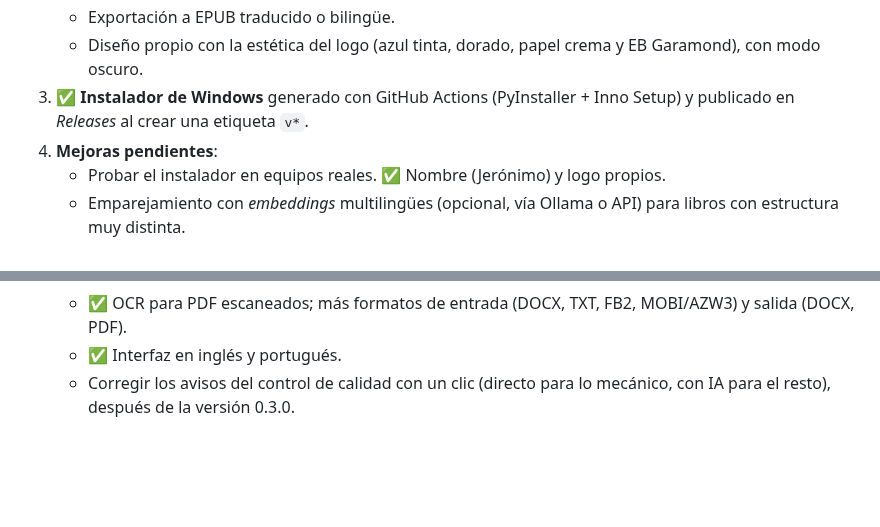
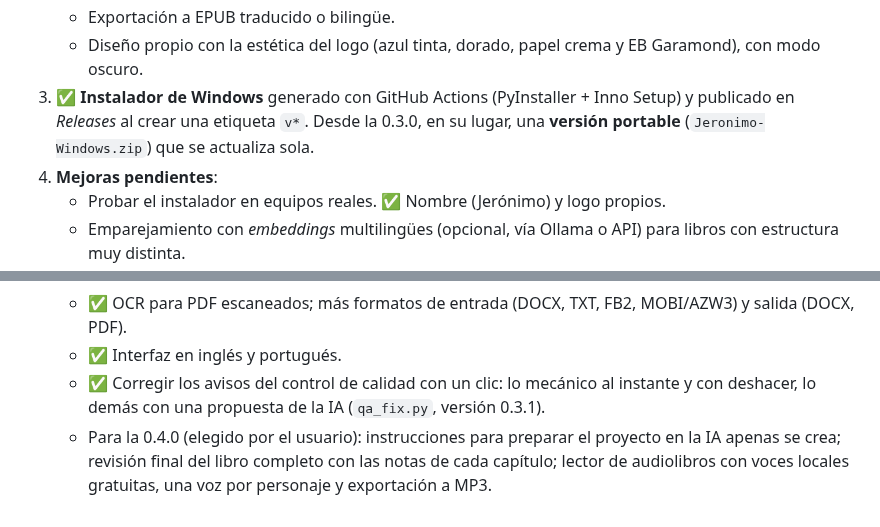
Before and after one commit to Willyssj3/Jeronimo, a Markdown page: docs/PLAN.md, 2 parts joined by grey strips. Rendered like a GitHub page; blank space fills up the shorter version.

```diff
--- a/docs/PLAN.md
+++ b/docs/PLAN.md
@@ -82,7 +82,8 @@ el coste estimado.
    - Diseño propio con la estética del logo (azul tinta, dorado, papel
      crema y EB Garamond), con modo oscuro.
 3. ✅ **Instalador de Windows** generado con GitHub Actions (PyInstaller +
-   Inno Setup) y publicado en *Releases* al crear una etiqueta `v*`.
+   Inno Setup) y publicado en *Releases* al crear una etiqueta `v*`. Desde la 0.3.0, en su
+   lugar, una **versión portable** (`Jeronimo-Windows.zip`) que se actualiza sola.
 4. **Mejoras pendientes**:
    - Probar el instalador en equipos reales. ✅ Nombre (Jerónimo) y logo propios.
    - Emparejamiento con *embeddings* multilingües (opcional, vía Ollama o API)
@@ -95,5 +96,8 @@ el coste estimado.
    - ✅ OCR para PDF escaneados; más formatos de entrada (DOCX, TXT, FB2, MOBI/AZW3) y salida
      (DOCX, PDF).
    - ✅ Interfaz en inglés y portugués.
-   - Corregir los avisos del control de calidad con un clic (directo para lo mecánico, con IA
-     para el resto), después de la versión 0.3.0.
+   - ✅ Corregir los avisos del control de calidad con un clic: lo mecánico al instante y con
+     deshacer, lo demás con una propuesta de la IA (`qa_fix.py`, versión 0.3.1).
+   - Para la 0.4.0 (elegido por el usuario): instrucciones para preparar el proyecto en la IA
+     apenas se crea; revisión final del libro completo con las notas de cada capítulo; lector de
+     audiolibros con voces locales gratuitas, una voz por personaje y exportación a MP3.
```
Also changed, not shown: CLAUDE.md (+24 -27 lines), README.md (+4 -1 lines), docs/versiones/v0.3.1.md (added, +31 -0 lines), docs/capturas/calidad.png, docs/capturas/revision.png, 13 other files.
